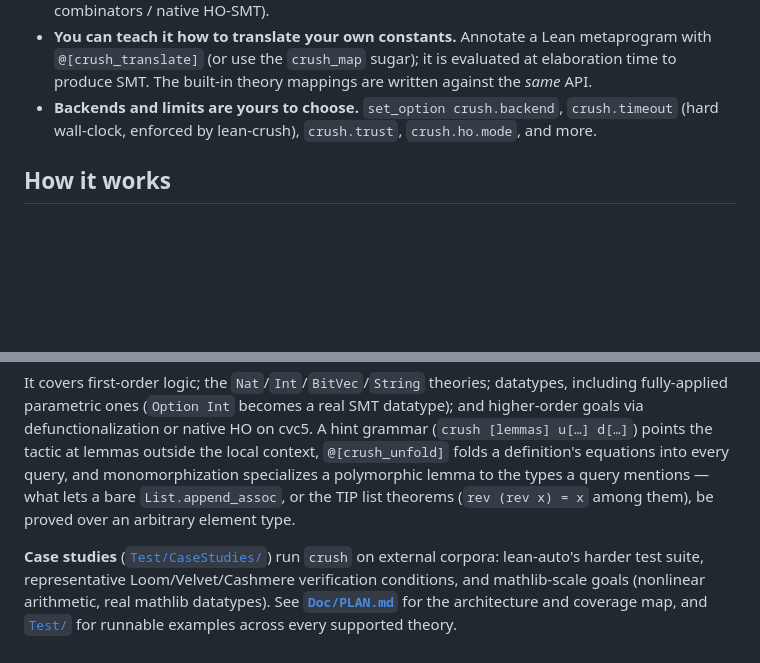
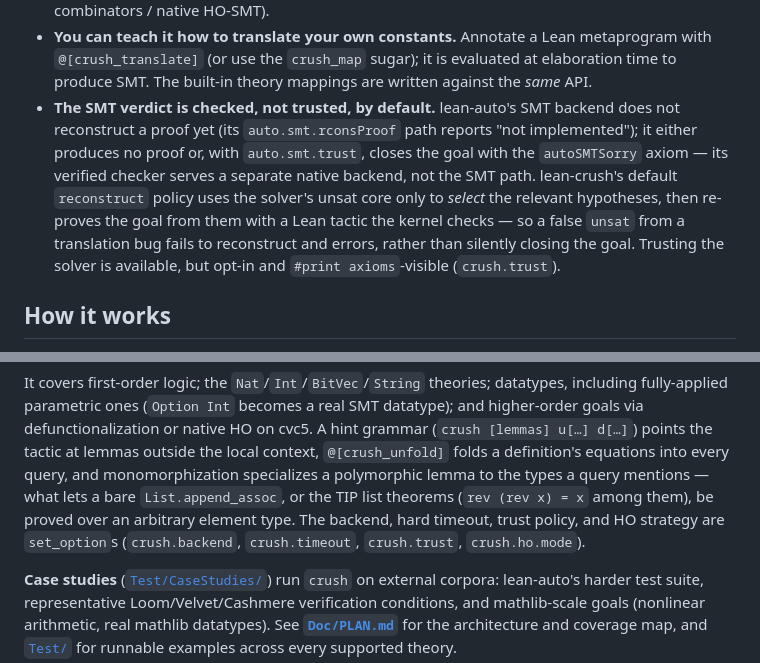
Before and after one commit to AD1024/lean-crush, a Markdown page: README.md, 2 parts joined by grey strips. Drawn GitHub-style; blank space fills up the shorter version.

Commit message:
README: re-angle third differentiator to the SMT trust posture
The old third point ("backends and limits are yours to choose") was not a real
differentiator: lean-auto already exposes auto.smt.solver.name, auto.smt.timeout,
auto.smt.additionalFlags, auto.tptp.solver.name, etc.

Replace it with an accurate, source-checked distinction: on the SMT path lean-auto
does not reconstruct a proof yet (auto.smt.rconsProof reports "not implemented") and
otherwise trusts the solver via the autoSMTSorry axiom — its verified checker serves
a separate native (Duper) backend, not SMT. lean-crush's default reconstruct policy
re-proves from the unsat core with a kernel-checked Lean tactic instead. The backend/
timeout/trust/HO-mode set_options are still mentioned, in "How it works", as features
rather than as a lean-auto contrast.

```diff
--- a/README.md
+++ b/README.md
@@ -16,9 +16,15 @@ of its core limitations:
   metaprogram with `@[crush_translate]` (or use the `crush_map` sugar); it is
   evaluated at elaboration time to produce SMT. The built-in theory mappings are
   written against the *same* API.
-- **Backends and limits are yours to choose.** `set_option crush.backend`,
-  `crush.timeout` (hard wall-clock, enforced by lean-crush), `crush.trust`,
-  `crush.ho.mode`, and more.
+- **The SMT verdict is checked, not trusted, by default.** lean-auto's SMT backend
+  does not reconstruct a proof yet (its `auto.smt.rconsProof` path reports "not
+  implemented"); it either produces no proof or, with `auto.smt.trust`, closes the goal
+  with the `autoSMTSorry` axiom — its verified checker serves a separate native backend,
+  not the SMT path. lean-crush's default `reconstruct` policy uses the solver's unsat
+  core only to *select* the relevant hypotheses, then re-proves the goal from them with
+  a Lean tactic the kernel checks — so a false `unsat` from a translation bug fails to
+  reconstruct and errors, rather than silently closing the goal. Trusting the solver is
+  available, but opt-in and `#print axioms`-visible (`crush.trust`).
 
 ## How it works
 
@@ -36,7 +42,8 @@ higher-order goals via defunctionalization or native HO on cvc5. A hint grammar
 `@[crush_unfold]` folds a definition's equations into every query, and monomorphization
 specializes a polymorphic lemma to the types a query mentions — what lets a bare
 `List.append_assoc`, or the TIP list theorems (`rev (rev x) = x` among them), be proved
-over an arbitrary element type.
+over an arbitrary element type. The backend, hard timeout, trust policy, and HO strategy
+are `set_option`s (`crush.backend`, `crush.timeout`, `crush.trust`, `crush.ho.mode`).
 
 **Case studies** ([`Test/CaseStudies/`](Test/CaseStudies/)) run `crush` on external
 corpora: lean-auto's harder test suite, representative Loom/Velvet/Cashmere verification
```
